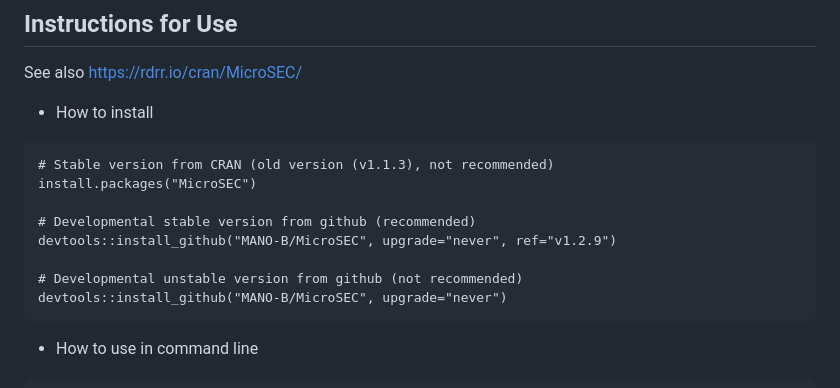
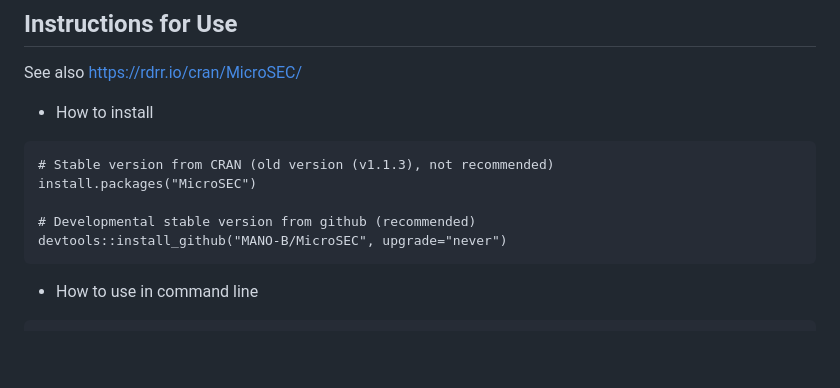
Before and after one commit to MANO-B/MicroSEC, a Markdown page: README.md, the part around the change. Rendered like a GitHub page; blank space fills up the shorter version.

````diff
--- a/README.md
+++ b/README.md
@@ -222,9 +222,6 @@ See also https://rdrr.io/cran/MicroSEC/
 install.packages("MicroSEC")
 
 # Developmental stable version from github (recommended)
-devtools::install_github("MANO-B/MicroSEC", upgrade="never", ref="v1.2.9")
-
-# Developmental unstable version from github (not recommended)
 devtools::install_github("MANO-B/MicroSEC", upgrade="never")
 ```
 - How to use in command line
````
